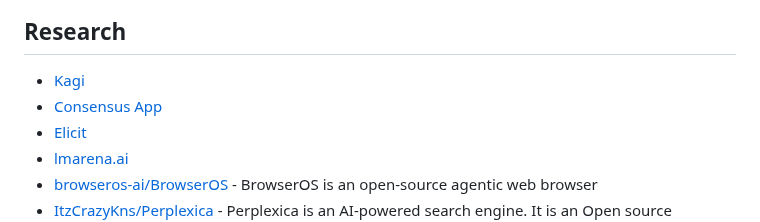
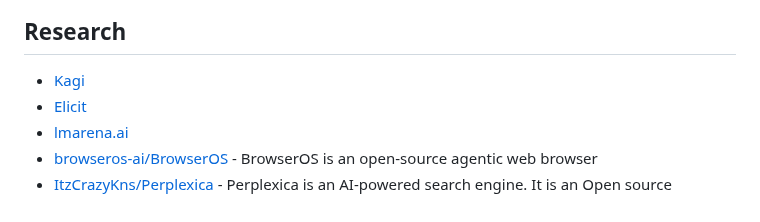
Before and after one commit to altermarkive/altermarkive, a Markdown page: automation-superpowers.md, the part around the change. Drawn GitHub-style.

Commit message:
Removed Consensus App - I did not notice significant different to stock AI chat apps

```diff
--- a/automation-superpowers.md
+++ b/automation-superpowers.md
@@ -3,7 +3,6 @@
 ## Research
 
 - [Kagi](https://kagi.com/)
-- [Consensus App](https://consensus.app)
 - [Elicit](https://elicit.com/)
 - [lmarena.ai](https://lmarena.ai)
 - [browseros-ai/BrowserOS](https://github.com/browseros-ai/BrowserOS) - BrowserOS is an open-source agentic web browser
```
